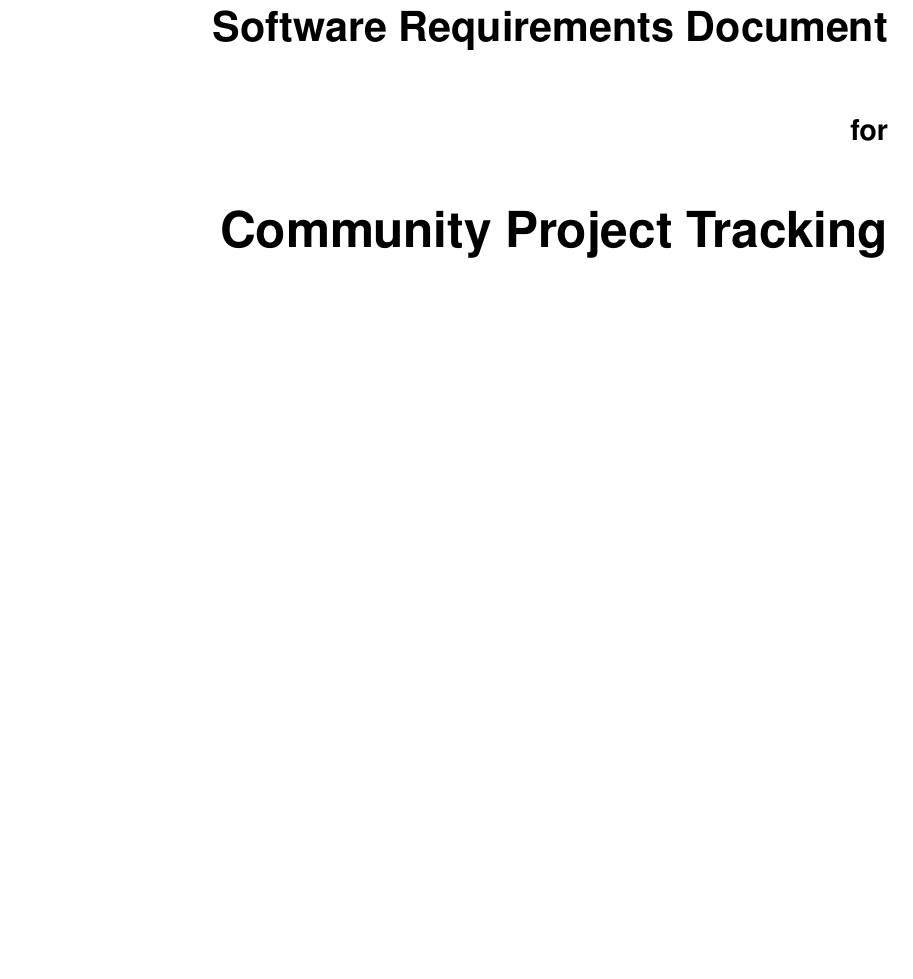
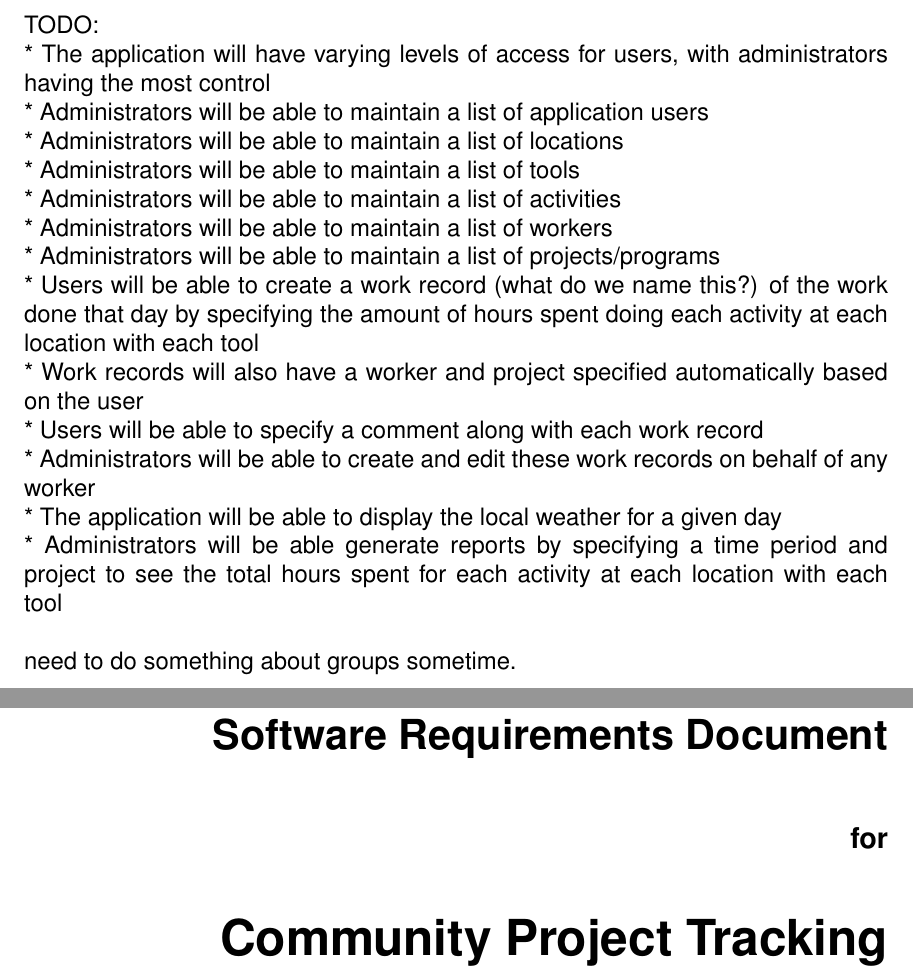
Before and after one commit to blake6489/Community-Project-Tracking, a LaTeX document (SRD/SRD.tex): part of page 1 of 5 before the commit and two parts of pages 1 and 2 of 6 after it, the two joined at a grey line, cut at the place of the change, the shorter picture padded with empty space. Compiled offline with pdfLaTeX.

Commit message:
Updated SRD, might be broken

```diff
--- a/SRD/SRD.tex
+++ b/SRD/SRD.tex
@@ -44,6 +44,24 @@
 \footskip .9in
 
 \begin{document}
+%%%%%%%%%%%%%%%%%%%%%%%%%%%%%%%%%%%
+TODO:\\
+* The application will have varying levels of access for users, with administrators having the most control\\
+* Administrators will be able to maintain a list of application users\\
+* Administrators will be able to maintain a list of locations\\
+* Administrators will be able to maintain a list of tools\\
+* Administrators will be able to maintain a list of activities\\
+* Administrators will be able to maintain a list of workers\\
+* Administrators will be able to maintain a list of projects/programs\\
+* Users will be able to create a work record (what do we name this?)
+of the work done that day by specifying the amount of hours spent doing each activity at each location with each tool\\
+* Work records will also have a worker and project specified automatically based on the user\\
+* Users will be able to specify a comment along with each work record\\
+* Administrators will be able to create and edit these work records on behalf of any worker\\
+* The application will be able to display the local weather for a given day\\
+* Administrators will be able generate reports by specifying a time period and project to see the total hours spent for each activity at each location with each tool\\
+
+need to do something about groups sometime.
 %%%%%%%%%%%%%%%%%%%%%%%%%%%%%%%%%%%
 \begin{titlepage}
 \begin{flushright}
```
